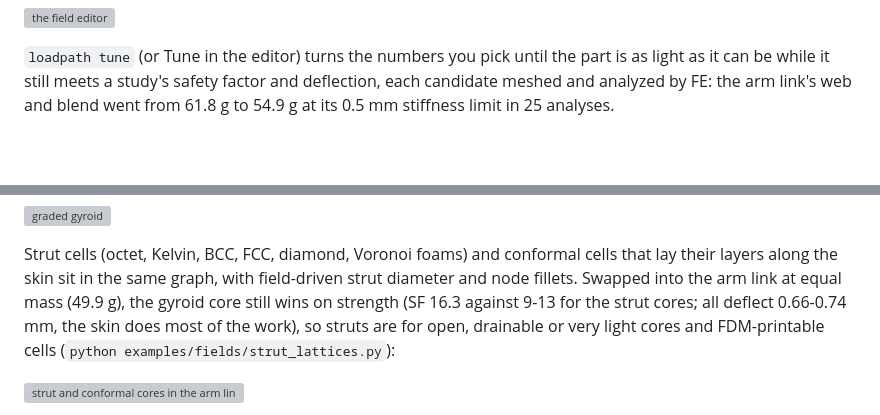
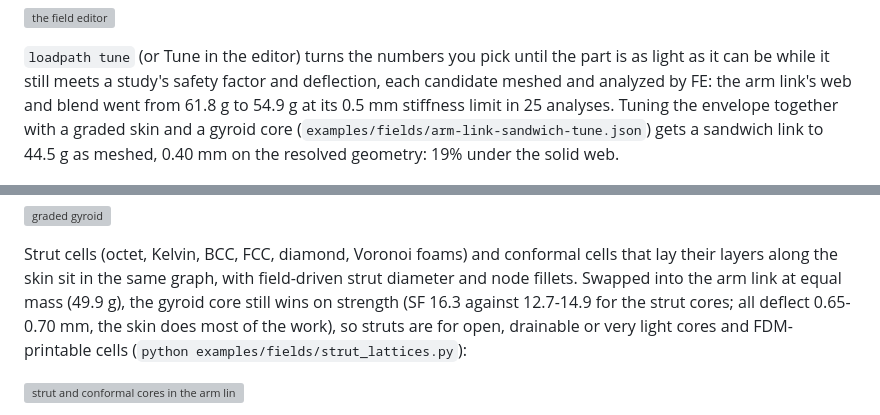
Before and after one commit to connorwhite-online/loadpath, a Markdown page: README.md, 2 parts joined by grey strips. Rendered like a GitHub page; blank space fills up the shorter version; grey boxes are pictures that could not be loaded.

```diff
--- a/README.md
+++ b/README.md
@@ -147,6 +147,9 @@ for real and shows the report.
 is as light as it can be while it still meets a study's safety factor and
 deflection, each candidate meshed and analyzed by FE: the arm link's web and blend
 went from 61.8 g to 54.9 g at its 0.5 mm stiffness limit in 25 analyses.
+Tuning the envelope together with a graded skin and a gyroid core
+(`examples/fields/arm-link-sandwich-tune.json`) gets a sandwich link to 44.5 g as meshed,
+0.40 mm on the resolved geometry: 19% under the solid web.
 
 ![tuning the arm link against its loads](docs/images/fields/editor-tune.png)
 
@@ -158,8 +161,8 @@ to 12 mm cells:
 Strut cells (octet, Kelvin, BCC, FCC, diamond, Voronoi foams) and conformal cells
 that lay their layers along the skin sit in the same graph, with field-driven strut
 diameter and node fillets. Swapped into the arm link at equal mass (49.9 g), the
-gyroid core still wins on strength (SF 16.3 against 9-13 for the strut cores; all
-deflect 0.66-0.74 mm, the skin does most of the work), so struts are for open,
+gyroid core still wins on strength (SF 16.3 against 12.7-14.9 for the strut cores;
+all deflect 0.65-0.70 mm, the skin does most of the work), so struts are for open,
 drainable or very light cores and FDM-printable cells
 (`python examples/fields/strut_lattices.py`):
 
```
Also changed, not shown: docs/fields.md (+67 -20 lines), docs/images/fields/arm-link-sandwich.png (added), 5 other files.
